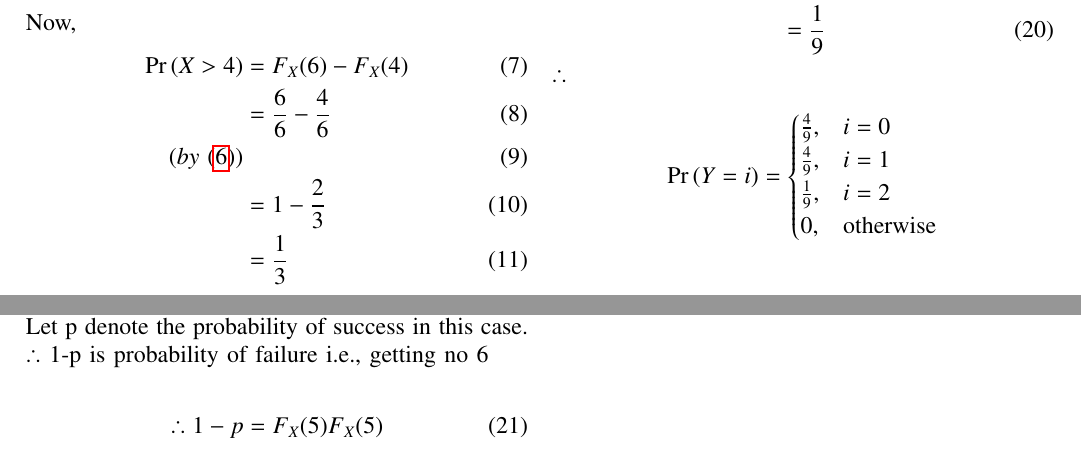
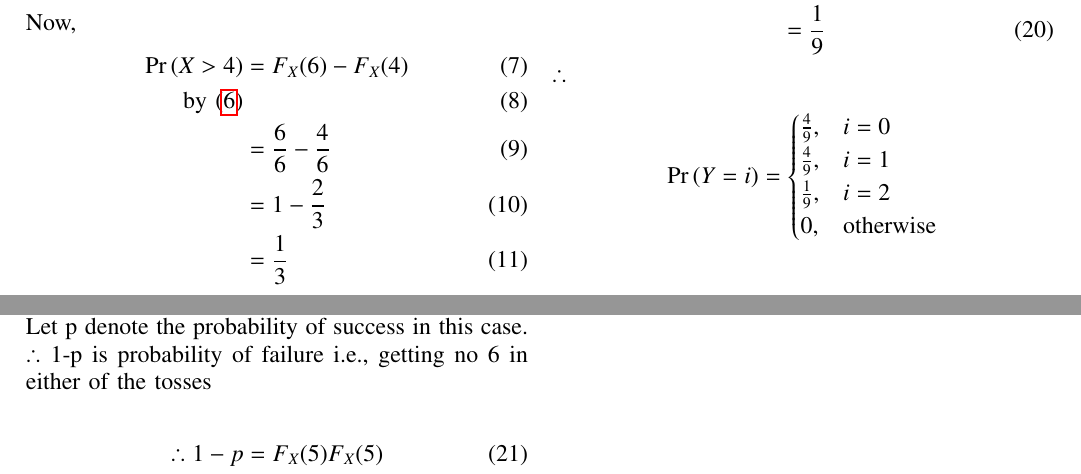
Before and after one commit to Pradyumn1618/AI1110, a LaTeX problem sheet (Assignment_2/Assignment_2.tex): two parts of pages 1 and 2 of 2, joined at a grey line, cut so that both start at the same text. Compiled offline with pdfLaTeX.

Commit message:
Add files via upload

```diff
--- a/Assignment_2/Assignment_2.tex
+++ b/Assignment_2/Assignment_2.tex
@@ -328,8 +328,8 @@ F_X(i)&=\sum_{n=1}^{n=i}{\frac{1}{6}}\\
 Now,
 \begin{align}
 \pr{X > 4}&=F_X(6)-F_X(4)\\
+          \text{by \eqref{eq:1}}\\
           &=\frac{6}{6} - \frac{4}{6}\\
-          (by\,\,\eqref{eq:1})\\
           &=1-\frac{2}{3}\\
           &=\frac{1}{3}
 \end{align}
@@ -369,7 +369,7 @@ $$
 \newpage
 (ii)\\
 Let p denote the probability of success in this case.\\
-\(\therefore\) 1-p is probability of failure i.e., getting no 6\\
+\(\therefore\) 1-p is probability of failure i.e., getting no 6 in either of the tosses\\
 \begin{align}
 \therefore 1-p &= F_X(5)F_X(5)\\
                \text{by \eqref{eq:1}}\\
```
Also changed, not shown: Assignment_2/Assignment_2.pdf, 1 other file.
